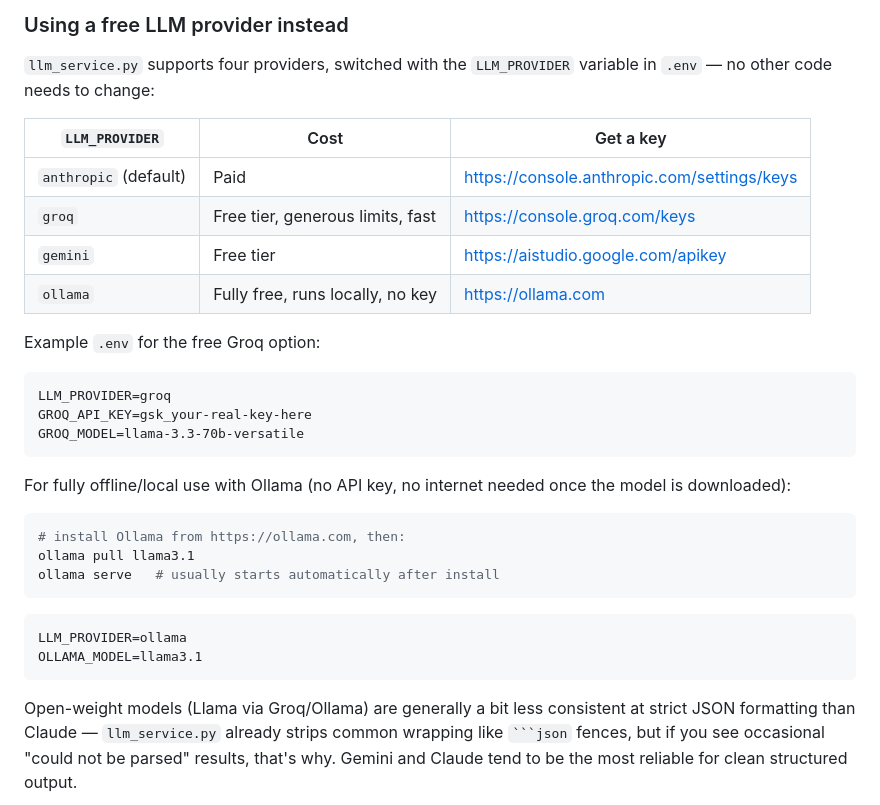
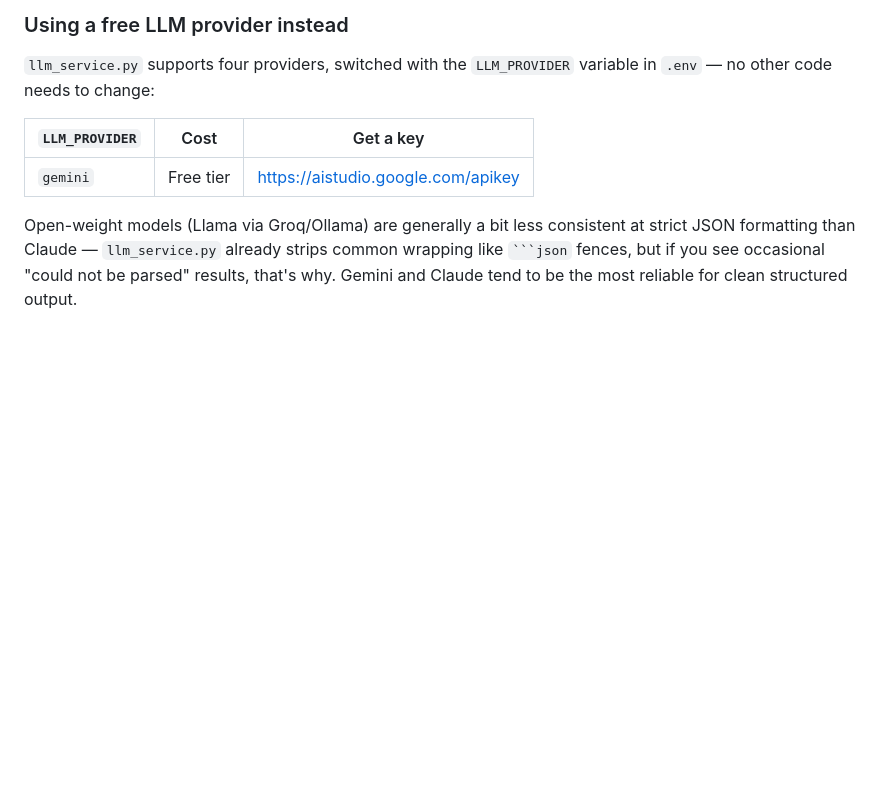
Before and after one commit to nitishkumar2701/pharma-ner-app, a Markdown page: README.md, the part around the change. Drawn GitHub-style; blank space fills up the shorter version.

````diff
--- a/README.md
+++ b/README.md
@@ -70,32 +70,8 @@ variable in `.env` — no other code needs to change:
 
 | `LLM_PROVIDER` | Cost | Get a key |
 |---|---|---|
-| `anthropic` (default) | Paid | https://console.anthropic.com/settings/keys |
-| `groq` | Free tier, generous limits, fast | https://console.groq.com/keys |
 | `gemini` | Free tier | https://aistudio.google.com/apikey |
-| `ollama` | Fully free, runs locally, no key | https://ollama.com |
 
-Example `.env` for the free Groq option:
-
-```
-LLM_PROVIDER=groq
-GROQ_API_KEY=gsk_your-real-key-here
-GROQ_MODEL=llama-3.3-70b-versatile
-```
-
-For fully offline/local use with Ollama (no API key, no internet needed
-once the model is downloaded):
-
-```bash
-# install Ollama from https://ollama.com, then:
-ollama pull llama3.1
-ollama serve   # usually starts automatically after install
-```
-
-```
-LLM_PROVIDER=ollama
-OLLAMA_MODEL=llama3.1
-```
 
 Open-weight models (Llama via Groq/Ollama) are generally a bit less
 consistent at strict JSON formatting than Claude — `llm_service.py` already
````
